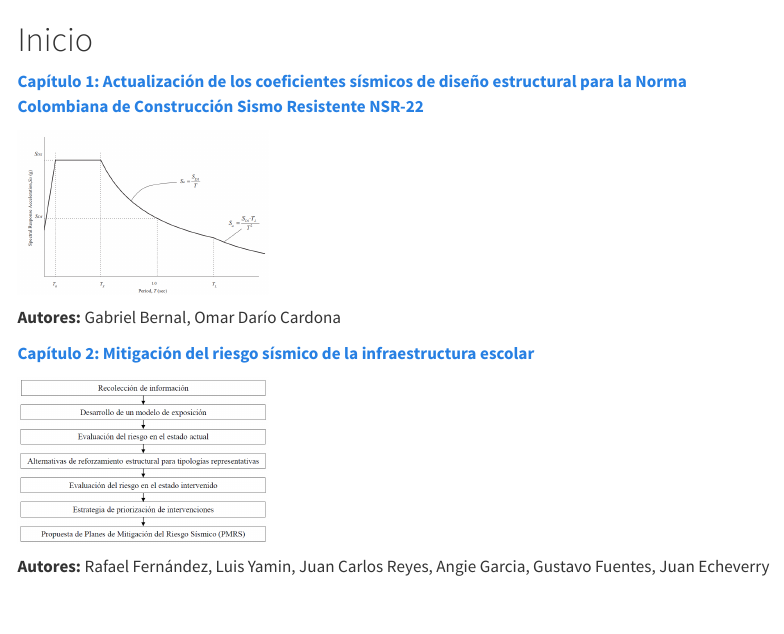
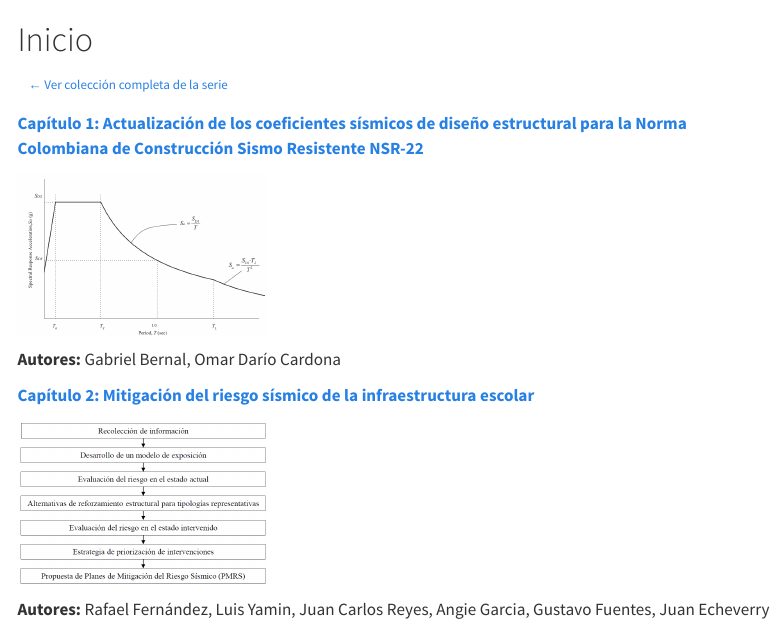
Before and after one commit to scr-ungrd/investigaciones-grd-2021, a Quarto document (index.qmd): the page in a window 1100 px wide, from its top. Rendered offline with R 4.5, knitr and Pandoc in place of Quarto, with nearby package versions; menus at the side of the page are left out.

Commit message:
feat: add "Ver colección completa" button to Inicio page
Co-Authored-By: Claude Sonnet 4.6 <noreply@anthropic.com>

```diff
--- a/index.qmd
+++ b/index.qmd
@@ -3,6 +3,10 @@ title-block-banner-color: "#151550ff"
 ---
 
 # Inicio {.unnumbered}
+
+::: {.d-flex .justify-content-start .mb-3}
+[← Ver colección completa de la serie](https://scr-ungrd.github.io/investigaciones-grd-colombia/){.btn .btn-outline-secondary .btn-sm}
+:::
 
 ::::::::::::::::::::::::::::::::: {layout-ncol="2"}
 ::::: card
```
